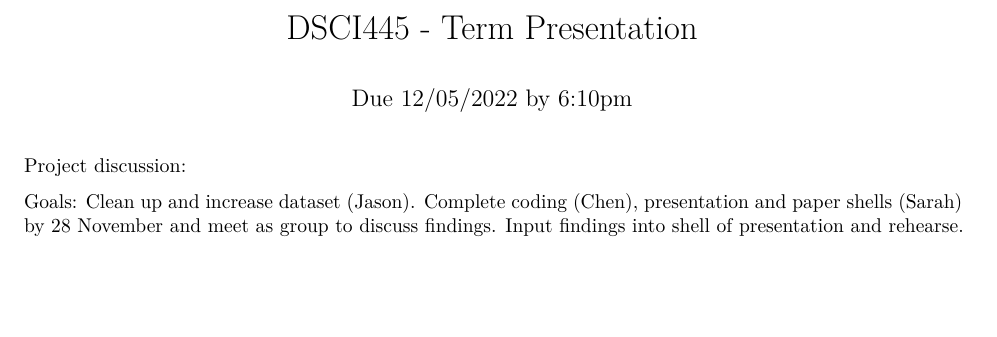
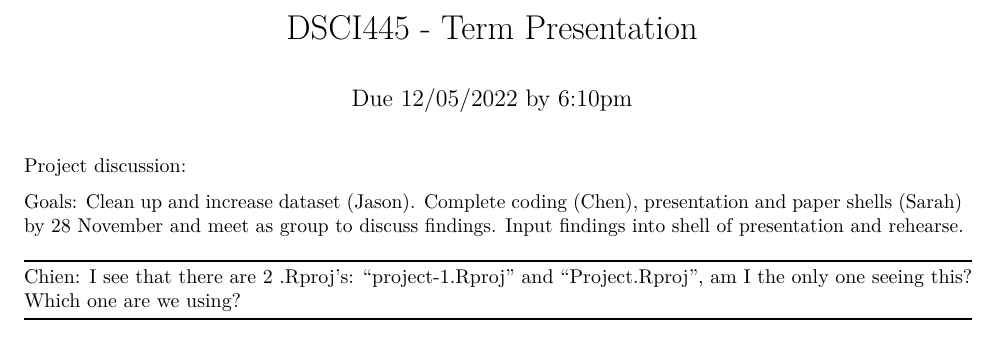
Before and after one commit to jason-nero/project-1, an R Markdown document (GeneralDiscussionThread.Rmd): part of the page, cut so that both start at the same text, the shorter picture padded with empty space. Rendered offline with R 4.5, knitr and Pandoc, then LaTeX, with nearby package versions.

Commit message:
chien asked a question

````diff
--- a/GeneralDiscussionThread.Rmd
+++ b/GeneralDiscussionThread.Rmd
@@ -10,7 +10,8 @@ Goals:
 Clean up and increase dataset (Jason).
 Complete coding (Chen), presentation and paper shells (Sarah) by 28 November and meet as group to discuss findings.
 Input findings into shell of presentation and rehearse.
-```
 
-
-```
+-----
+Chien: I see that there are 2 .Rproj's: "project-1.Rproj" and "Project.Rproj", am I the only one seeing this?
+Which one are we using?
+-----
````
